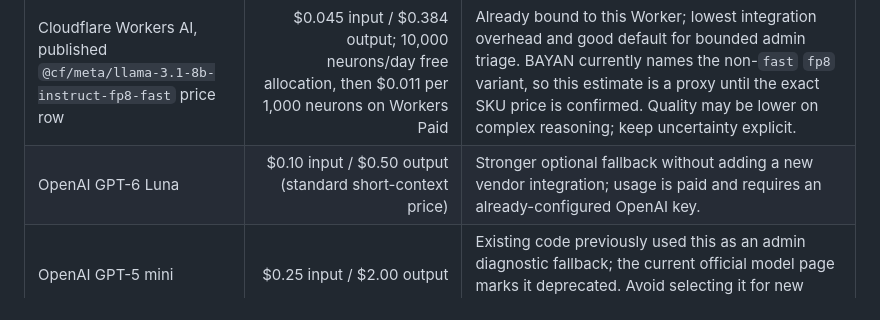
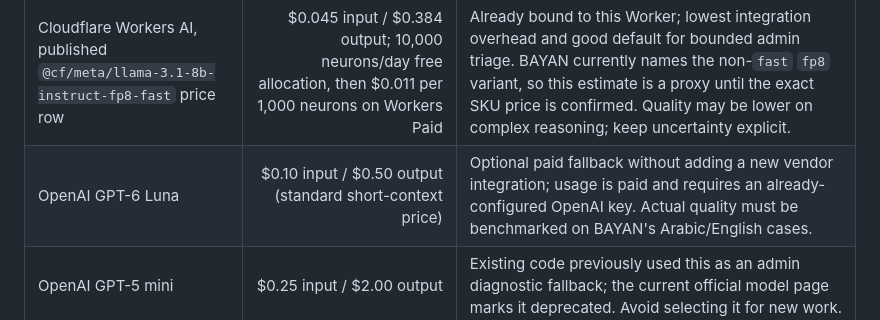
Before and after one commit to TaHa41/BAYAN, a Markdown page: docs/AI_ASSISTANTS_COST_REVIEW.md, the part around the change. Rendered like a GitHub page.

Commit message:
docs(ai): qualify provider quality trade-off

```diff
--- a/docs/AI_ASSISTANTS_COST_REVIEW.md
+++ b/docs/AI_ASSISTANTS_COST_REVIEW.md
@@ -15,7 +15,7 @@ Public list prices checked 2026-10-20. Prices vary by model, region, caching, an
 | Option | Published token price (USD per 1M) | Practical trade-off for BAYAN |
 | --- | ---: | --- |
 | Cloudflare Workers AI, published `@cf/meta/llama-3.1-8b-instruct-fp8-fast` price row | $0.045 input / $0.384 output; 10,000 neurons/day free allocation, then $0.011 per 1,000 neurons on Workers Paid | Already bound to this Worker; lowest integration overhead and good default for bounded admin triage. BAYAN currently names the non-`fast` `fp8` variant, so this estimate is a proxy until the exact SKU price is confirmed. Quality may be lower on complex reasoning; keep uncertainty explicit. |
-| OpenAI GPT-6 Luna | $0.10 input / $0.50 output (standard short-context price) | Stronger optional fallback without adding a new vendor integration; usage is paid and requires an already-configured OpenAI key. |
+| OpenAI GPT-6 Luna | $0.10 input / $0.50 output (standard short-context price) | Optional paid fallback without adding a new vendor integration; usage is paid and requires an already-configured OpenAI key. Actual quality must be benchmarked on BAYAN's Arabic/English cases. |
 | OpenAI GPT-5 mini | $0.25 input / $2.00 output | Existing code previously used this as an admin diagnostic fallback; the current official model page marks it deprecated. Avoid selecting it for new work. |
 | Anthropic Claude Haiku 5.5 | $0.10 input / $0.50 output for prompts up to 100K tokens | Similar token pricing to GPT-6 Luna, but requires a new provider integration, secret, failure handling, and monitoring; not justified for this minimal change. |
 
```
